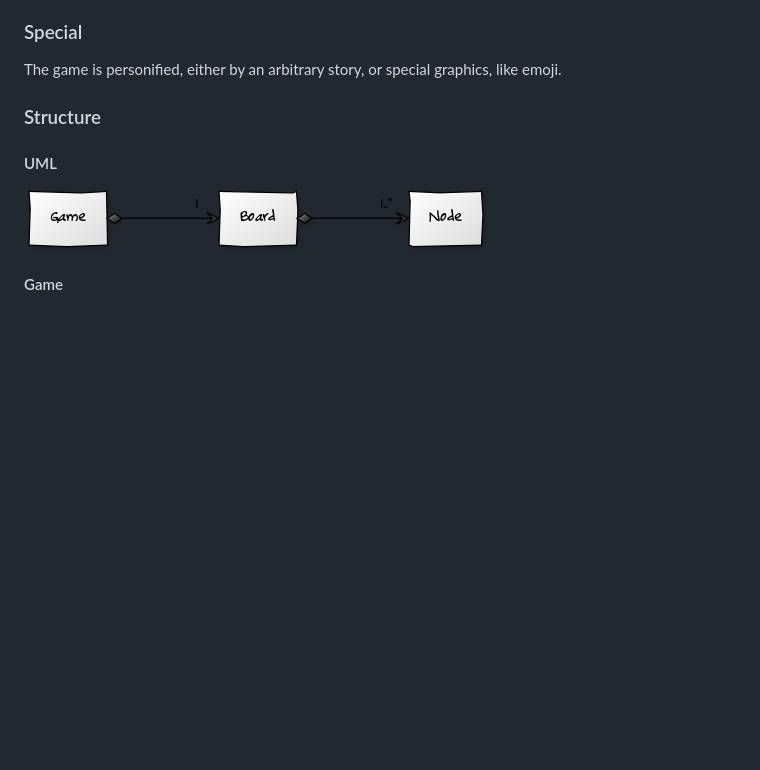
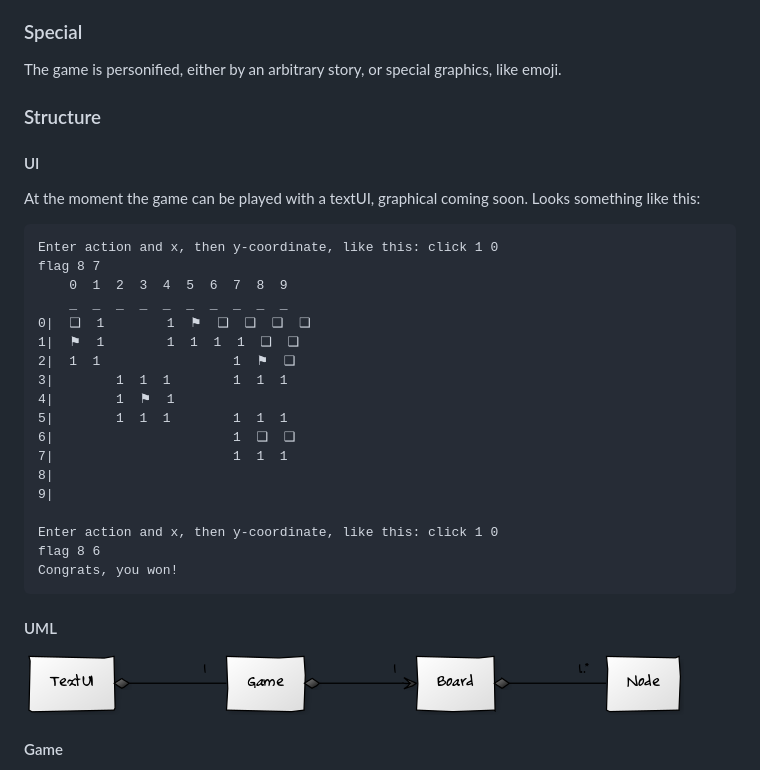
Before and after one commit to julesvirallinen/epicsweeper, a Markdown page: dokumentaatio/aiheenKuvausJaRakenne.md, the part around the change. Rendered like a GitHub page; pictures changed too: dokumentaatio/uml.png; blank space fills up the shorter version.

Commit message:
Updated timekeeping and UML
(week 3 done)

````diff
--- a/dokumentaatio/aiheenKuvausJaRakenne.md
+++ b/dokumentaatio/aiheenKuvausJaRakenne.md
@@ -20,6 +20,31 @@ Minesweeper game with some twists, probably mostly graphical
 The game is personified, either by an arbitrary story, or special graphics, like emoji.
 
 ### Structure
+
+#### UI
+
+At the moment the game can be played with a textUI, graphical coming soon. Looks something like this:
+
+```
+Enter action and x, then y-coordinate, like this: click 1 0
+flag 8 7
+    0  1  2  3  4  5  6  7  8  9
+    _  _  _  _  _  _  _  _  _  _
+0|  ❑  1        1  ⚑  ❑  ❑  ❑  ❑
+1|  ⚑  1        1  1  1  1  ❑  ❑
+2|  1  1                 1  ⚑  ❑
+3|        1  1  1        1  1  1
+4|        1  ⚑  1
+5|        1  1  1        1  1  1
+6|                       1  ❑  ❑
+7|                       1  1  1
+8|
+9|
+
+Enter action and x, then y-coordinate, like this: click 1 0
+flag 8 6
+Congrats, you won!
+```
 
 #### UML
 
````
Also changed, not shown: README.md (+5 -0 lines), dokumentaatio/tuntikirjanpito.md (+3 -1 lines), 1 other file.
